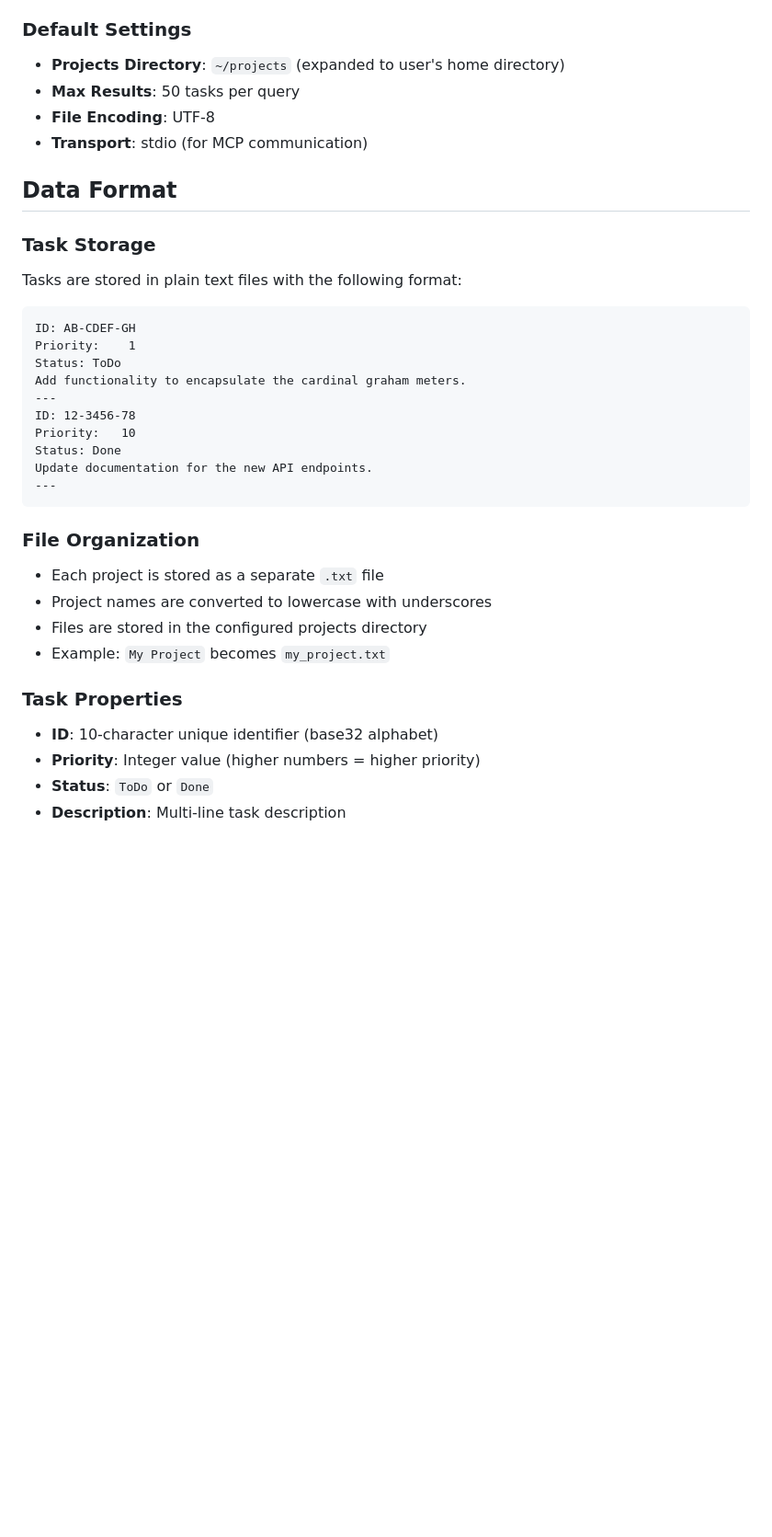
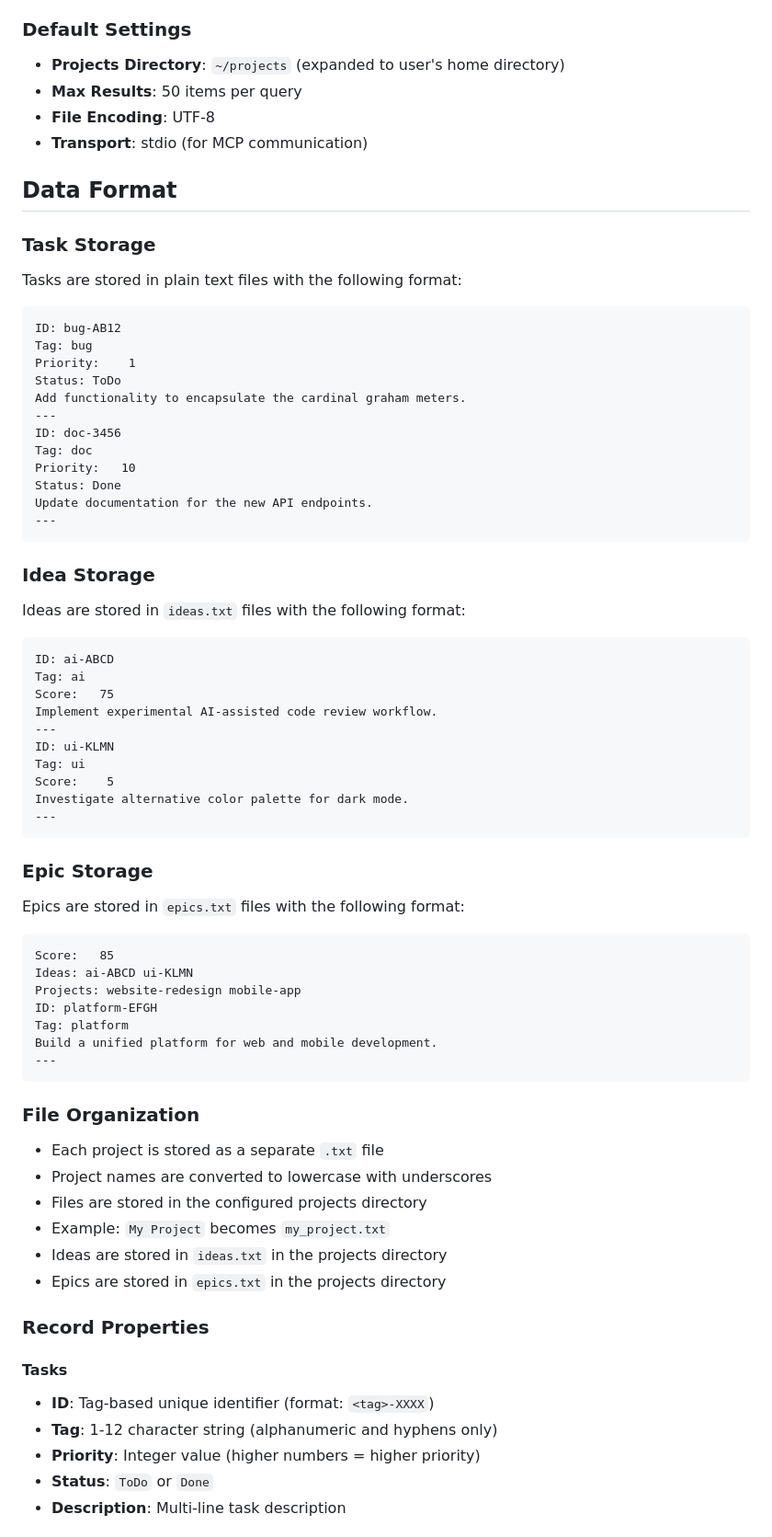
Before and after one commit to roby2358/mcp-wrappers, a Markdown page: pjpd/README.md, the part around the change printed below. Shown: that part at 92% size. Rendered like a GitHub page; blank space fills up the shorter version.

Commit message:
pjpd v0.1.0

````diff
--- a/pjpd/README.md
+++ b/pjpd/README.md
@@ -79,7 +83,7 @@ max_results = 50
 ### Default Settings
 
 - **Projects Directory**: `~/projects` (expanded to user's home directory)
-- **Max Results**: 50 tasks per query
+- **Max Results**: 50 items per query
 - **File Encoding**: UTF-8
 - **Transport**: stdio (for MCP communication)
 
@@ -90,15 +94,48 @@ max_results = 50
 Tasks are stored in plain text files with the following format:
 
 ```
-ID: AB-CDEF-GH
+ID: bug-AB12
+Tag: bug
 Priority:    1
 Status: ToDo
 Add functionality to encapsulate the cardinal graham meters.
 ---
-ID: 12-3456-78
+ID: doc-3456
+Tag: doc
 Priority:   10
 Status: Done
 Update documentation for the new API endpoints.
+---
+```
+
+### Idea Storage
+
+Ideas are stored in `ideas.txt` files with the following format:
+
+```
+ID: ai-ABCD
+Tag: ai
+Score:   75
+Implement experimental AI-assisted code review workflow.
+---
+ID: ui-KLMN
+Tag: ui
+Score:    5
+Investigate alternative color palette for dark mode.
+---
+```
+
+### Epic Storage
+
+Epics are stored in `epics.txt` files with the following format:
+
+```
+Score:   85
+Ideas: ai-ABCD ui-KLMN
+Projects: website-redesign mobile-app
+ID: platform-EFGH
+Tag: platform
+Build a unified platform for web and mobile development.
 ---
 ```
 
@@ -108,10 +145,14 @@ Update documentation for the new API endpoints.
 - Project names are converted to lowercase with underscores
 - Files are stored in the configured projects directory
 - Example: `My Project` becomes `my_project.txt`
+- Ideas are stored in `ideas.txt` in the projects directory
+- Epics are stored in `epics.txt` in the projects directory
 
-### Task Properties
+### Record Properties
 
-- **ID**: 10-character unique identifier (base32 alphabet)
+#### Tasks
+- **ID**: Tag-based unique identifier (format: `<tag>-XXXX`)
+- **Tag**: 1-12 character string (alphanumeric and hyphens only)
 - **Priority**: Integer value (higher numbers = higher priority)
 - **Status**: `ToDo` or `Done`
 - **Description**: Multi-line task description
````
Also changed, not shown: other parts of pjpd/README.md (+61 -73 lines), pjpd/README_API.md (added, +138 -0 lines).
